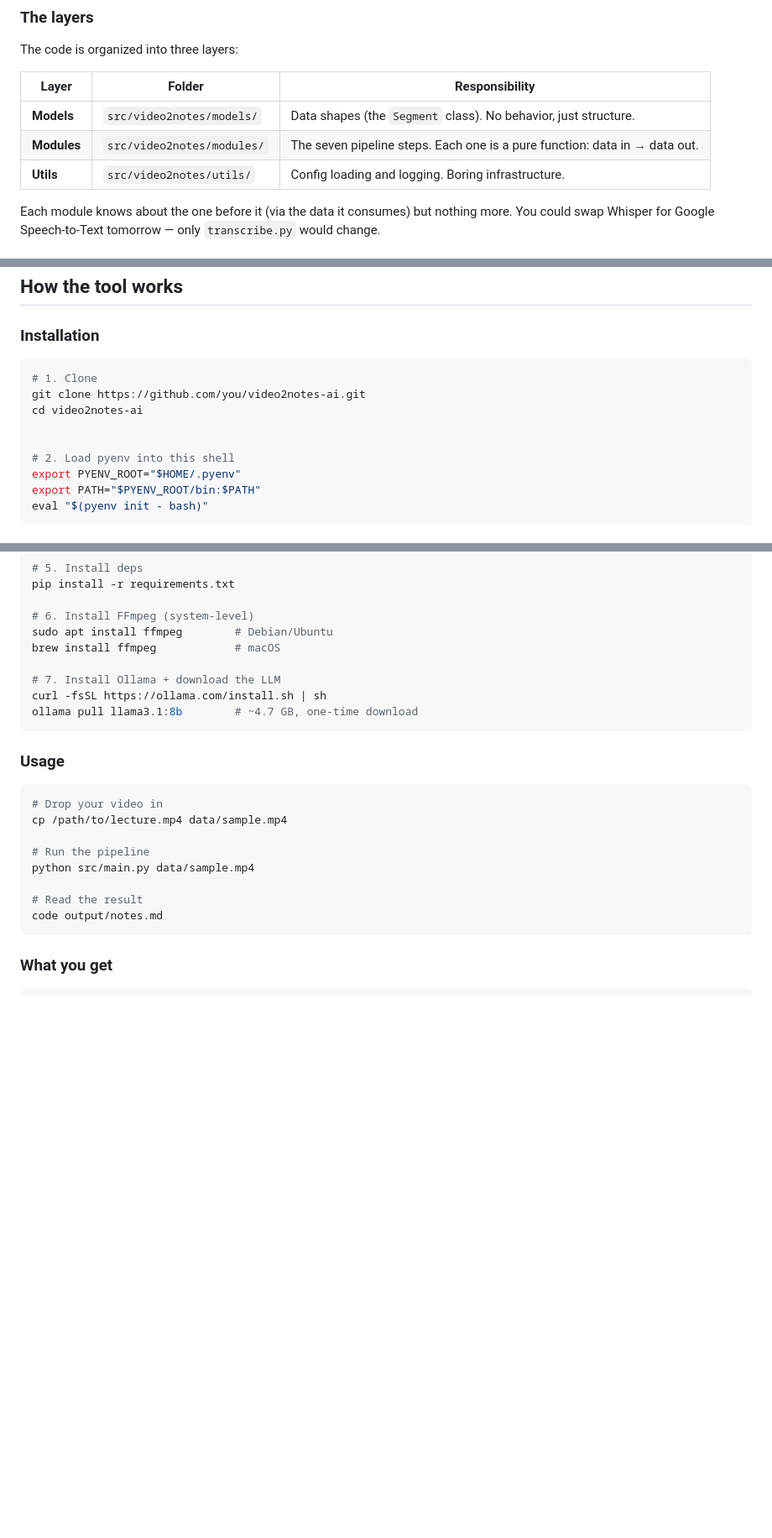
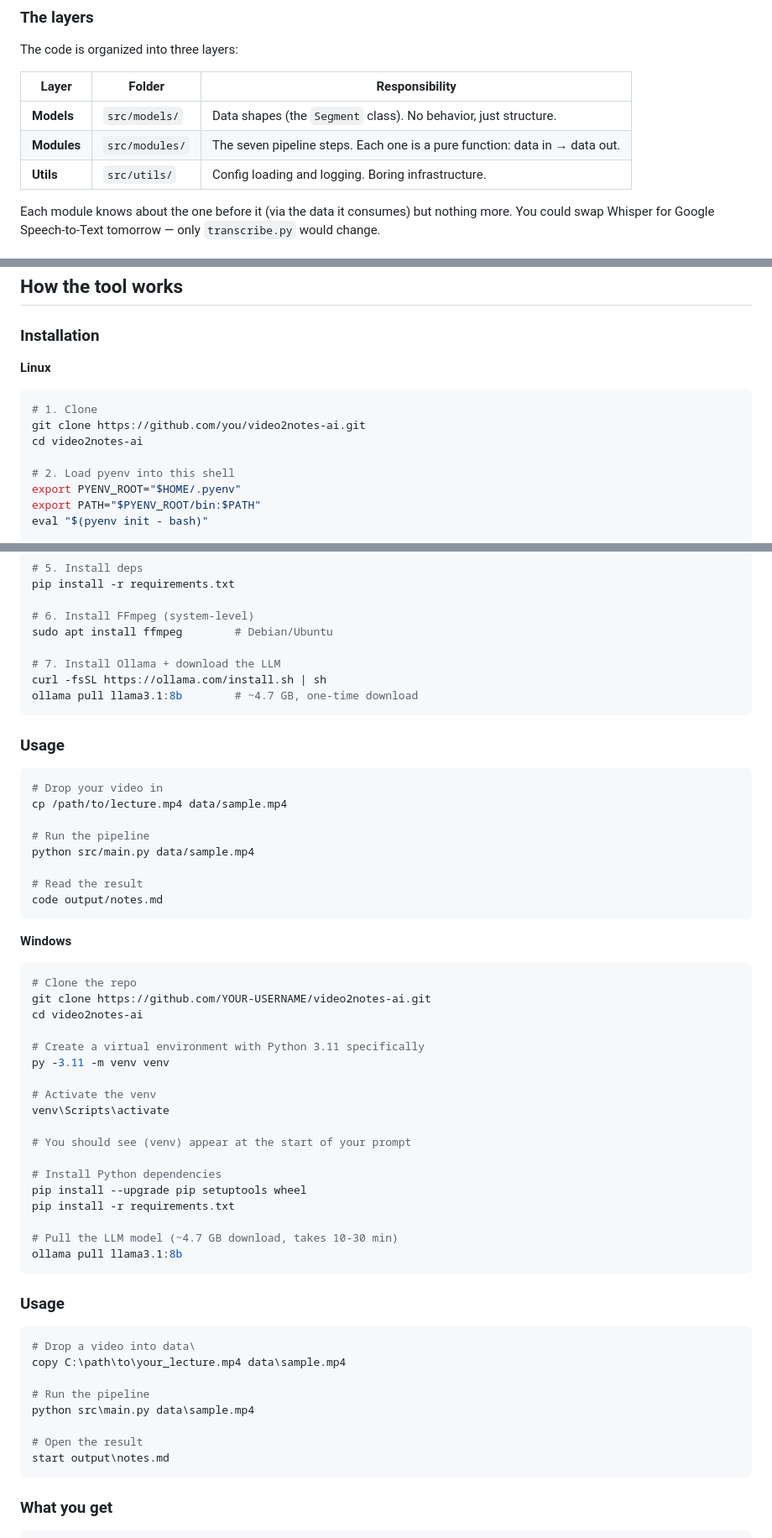
Before and after one commit to Abdev314/Video2Notes-AI, a Markdown page: README.md, 3 parts joined by grey strips. Shown at 84% size. Drawn GitHub-style; blank space fills up the shorter version.

````diff
--- a/README.md
+++ b/README.md
@@ -46,9 +46,9 @@ The code is organized into three layers:
 
 | Layer | Folder | Responsibility |
 |---|---|---|
-| **Models** | `src/video2notes/models/` | Data shapes (the `Segment` class). No behavior, just structure. |
-| **Modules** | `src/video2notes/modules/` | The seven pipeline steps. Each one is a pure function: data in → data out. |
-| **Utils** | `src/video2notes/utils/` | Config loading and logging. Boring infrastructure. |
+| **Models** | `src/models/` | Data shapes (the `Segment` class). No behavior, just structure. |
+| **Modules** | `src/modules/` | The seven pipeline steps. Each one is a pure function: data in → data out. |
+| **Utils** | `src/utils/` | Config loading and logging. Boring infrastructure. |
 
 Each module knows about the one before it (via the data it consumes) but nothing more. You could swap Whisper for Google Speech-to-Text tomorrow — only `transcribe.py` would change.
 
@@ -137,11 +137,11 @@ LLM run roughly 10-20× faster.
 
 ### Installation
 
+**Linux**
 ```bash
 # 1. Clone
 git clone https://github.com/you/video2notes-ai.git
 cd video2notes-ai
-
 
 # 2. Load pyenv into this shell
 export PYENV_ROOT="$HOME/.pyenv"
@@ -163,13 +163,11 @@ pip install -r requirements.txt
 
 # 6. Install FFmpeg (system-level)
 sudo apt install ffmpeg        # Debian/Ubuntu
-brew install ffmpeg            # macOS
 
 # 7. Install Ollama + download the LLM
 curl -fsSL https://ollama.com/install.sh | sh
 ollama pull llama3.1:8b        # ~4.7 GB, one-time download
 ```
-
 ### Usage
 
 ```bash
@@ -182,6 +180,43 @@ python src/main.py data/sample.mp4
 # Read the result
 code output/notes.md
 ```
+
+**Windows**
+
+```bash
+# Clone the repo
+git clone https://github.com/YOUR-USERNAME/video2notes-ai.git
+cd video2notes-ai
+
+# Create a virtual environment with Python 3.11 specifically
+py -3.11 -m venv venv
+
+# Activate the venv
+venv\Scripts\activate
+
+# You should see (venv) appear at the start of your prompt
+
+# Install Python dependencies
+pip install --upgrade pip setuptools wheel
+pip install -r requirements.txt
+
+# Pull the LLM model (~4.7 GB download, takes 10-30 min)
+ollama pull llama3.1:8b
+```
+### Usage
+
+```bash
+# Drop a video into data\
+copy C:\path\to\your_lecture.mp4 data\sample.mp4
+
+# Run the pipeline
+python src\main.py data\sample.mp4
+
+# Open the result
+start output\notes.md
+```
+
+
 
 ### What you get
 
````
